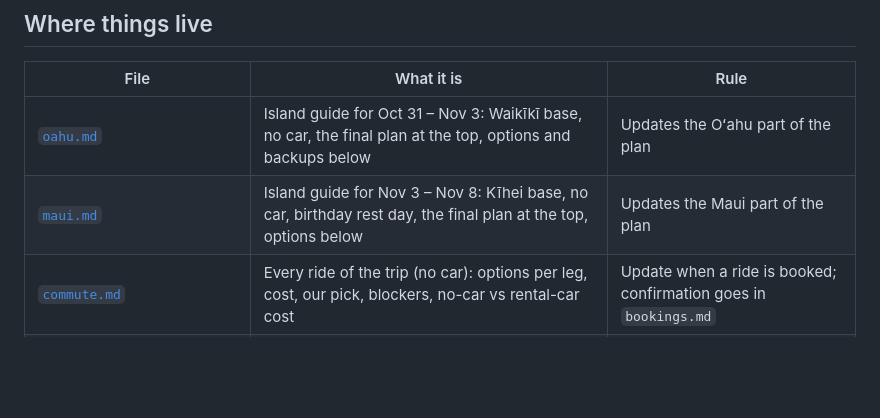
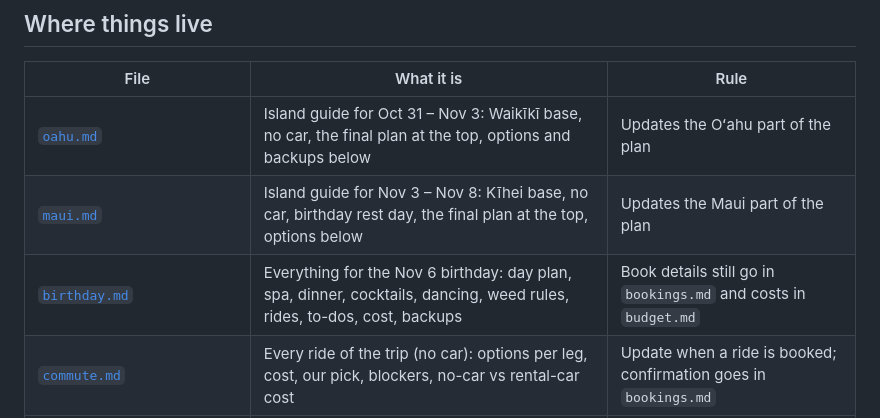
Before and after one commit to mavihsgrg/hawaii-2026, a Markdown page: README.md, the part around the change. Drawn GitHub-style; blank space fills up the shorter version.

```diff
--- a/README.md
+++ b/README.md
@@ -14,6 +14,7 @@
 |---|---|---|
 | [`oahu.md`](oahu.md) | Island guide for Oct 31 – Nov 3: Waikīkī base, no car, the final plan at the top, options and backups below | Updates the Oʻahu part of the plan |
 | [`maui.md`](maui.md) | Island guide for Nov 3 – Nov 8: Kīhei base, no car, birthday rest day, the final plan at the top, options below | Updates the Maui part of the plan |
+| [`birthday.md`](birthday.md) | Everything for the Nov 6 birthday: day plan, spa, dinner, cocktails, dancing, weed rules, rides, to-dos, cost, backups | Book details still go in `bookings.md` and costs in `budget.md` |
 | [`commute.md`](commute.md) | Every ride of the trip (no car): options per leg, cost, our pick, blockers, no-car vs rental-car cost | Update when a ride is booked; confirmation goes in `bookings.md` |
 | [`map.md`](map.md) | Terrain map snapshots of every place (airports onward), a route map for each day, drive distances/times, interactive maps, Google terrain/3D links | Regenerate with `maps/tools/` when the plan changes |
 | [`tentative_plan.md`](tentative_plan.md) | The clean, day-by-day plan | **Only things that are decided.** If there are still options, it isn't here yet. |
```
Also changed, not shown: TODOs.md (+2 -2 lines), birthday.md (added, +125 -0 lines).
